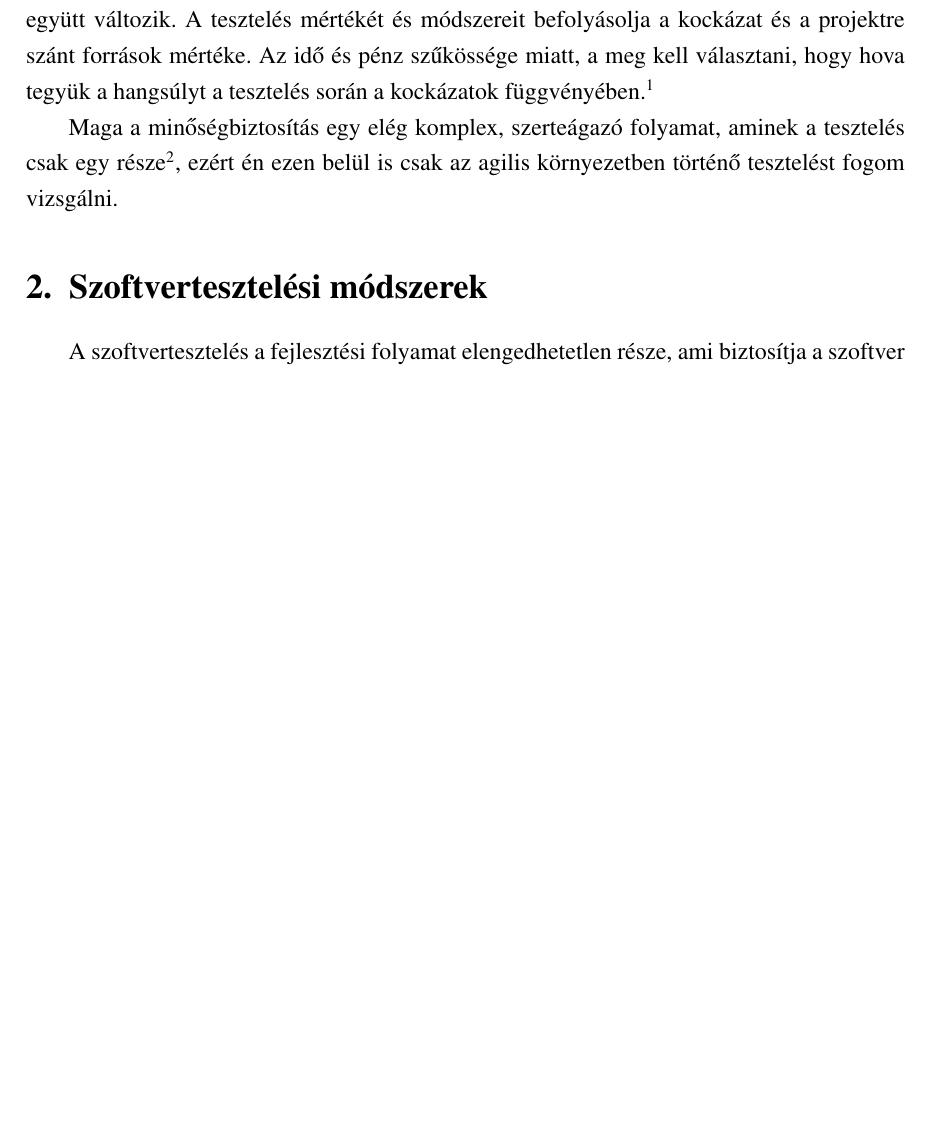
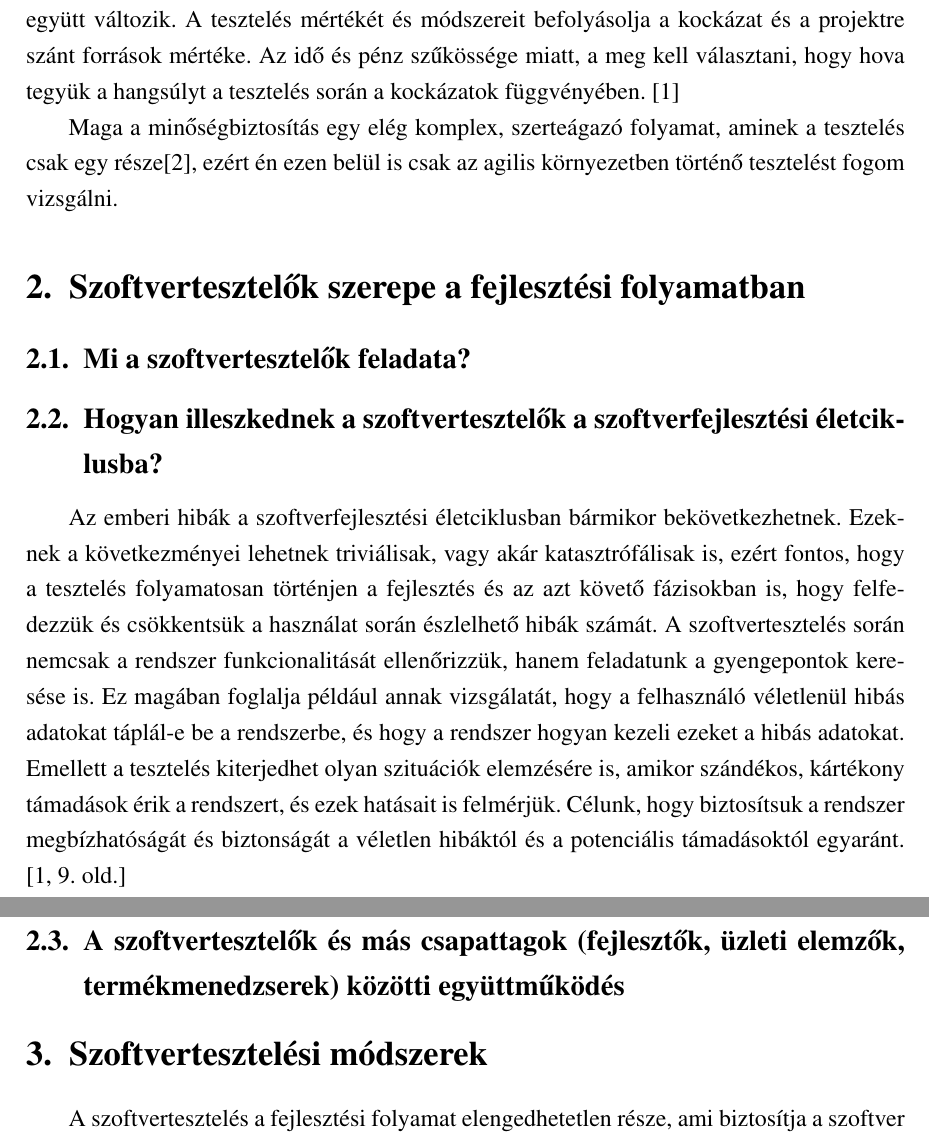
Before and after one commit to dbejo/szakdolgozat-bsc, a LaTeX document (index.tex, which reads content/fejezetek/bevezetes.tex, content/fejezetek/szoftverteszteles-alapjai.tex): part of page 2 of 4 before the commit and two parts of pages 2 and 3 of 5 after it, the two joined at a grey line, cut so that both start at the same text, the shorter picture padded with empty space. Compiled offline with pdfLaTeX.

Commit message:
Hivatkozas stilusanak megvaltoztatasa es egy kis content

```diff
--- a/content/fejezetek/bevezetes.tex
+++ b/content/fejezetek/bevezetes.tex
@@ -3,6 +3,6 @@
 Szerintem ennek egyik fő oka a szoftvertesztelés költségessége. A szakdolgozatomban a szoftvertesztelők szerepét kutatom a szoftvertesztelési módszerek és projektre szánt források közötti kapcsolat függvényében.
 
 A szoftvert tesztelők által elvégzett feladatok a projekttel kapcsolatos elvárásokkal együtt változik.
-A tesztelés mértékét és módszereit befolyásolja a kockázat és a projektre szánt források mértéke. Az idő és pénz szűkössége miatt, a meg kell választani, hogy hova tegyük a hangsúlyt a tesztelés során a kockázatok függvényében. \footcite{istqbfoundations}
+A tesztelés mértékét és módszereit befolyásolja a kockázat és a projektre szánt források mértéke. Az idő és pénz szűkössége miatt, a meg kell választani, hogy hova tegyük a hangsúlyt a tesztelés során a kockázatok függvényében. \cite{istqbfoundations}
 
-Maga a minőségbiztosítás egy elég komplex, szerteágazó folyamat, aminek a tesztelés csak egy része\footcite{softwarequalityassurance2016}, ezért én ezen belül is csak az agilis környezetben történő tesztelést fogom vizsgálni.
+Maga a minőségbiztosítás egy elég komplex, szerteágazó folyamat, aminek a tesztelés csak egy része\cite{softwarequalityassurance2016}, ezért én ezen belül is csak az agilis környezetben történő tesztelést fogom vizsgálni.
--- /dev/null
+++ b/content/fejezetek/szoftverteszteles-alapjai.tex
@@ -0,0 +1,8 @@
+\section{Szoftvertesztelők szerepe a fejlesztési folyamatban}
+\subsection{Mi a szoftvertesztelők feladata?}
+\subsection{Hogyan illeszkednek a szoftvertesztelők a szoftverfejlesztési életciklusba?}
+Az emberi hibák a szoftverfejlesztési életciklusban bármikor bekövetkezhetnek.
+Ezeknek a következményei lehetnek triviálisak, vagy akár katasztrófálisak is, ezért fontos, hogy a tesztelés folyamatosan történjen a fejlesztés és az azt követő fázisokban is, hogy felfedezzük és csökkentsük a használat során észlelhető hibák számát.
+A szoftvertesztelés során nemcsak a rendszer funkcionalitását ellenőrizzük, hanem feladatunk a gyengepontok keresése is. Ez magában foglalja például annak vizsgálatát, hogy a felhasználó véletlenül hibás adatokat táplál-e be a rendszerbe, és hogy a rendszer hogyan kezeli ezeket a hibás adatokat.
+Emellett a tesztelés kiterjedhet olyan szituációk elemzésére is, amikor szándékos, kártékony támadások érik a rendszert, és ezek hatásait is felmérjük. Célunk, hogy biztosítsuk a rendszer megbízhatóságát és biztonságát a véletlen hibáktól és a potenciális támadásoktól egyaránt. \cite[9]{istqbfoundations}
+\subsection{A szoftvertesztelők és más csapattagok (fejlesztők, üzleti elemzők, termékmenedzserek) közötti együttműködés}
--- a/index.tex
+++ b/index.tex
@@ -2,7 +2,7 @@
 
 \usepackage{style}
 
-\usepackage[style=verbose]{biblatex}
+\usepackage[style=numeric]{biblatex}
 \addbibresource{forrasok.bib}
 
 \input{content/adatok}
```
Also changed, not shown: content/tartalom.tex (+1 -0 lines).
